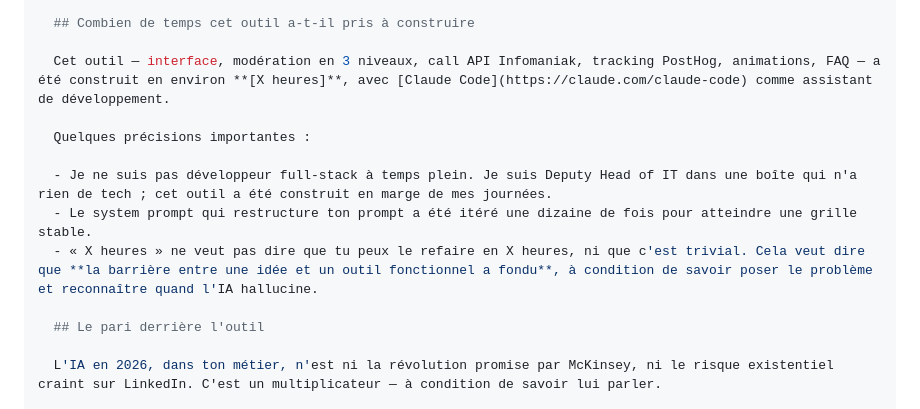
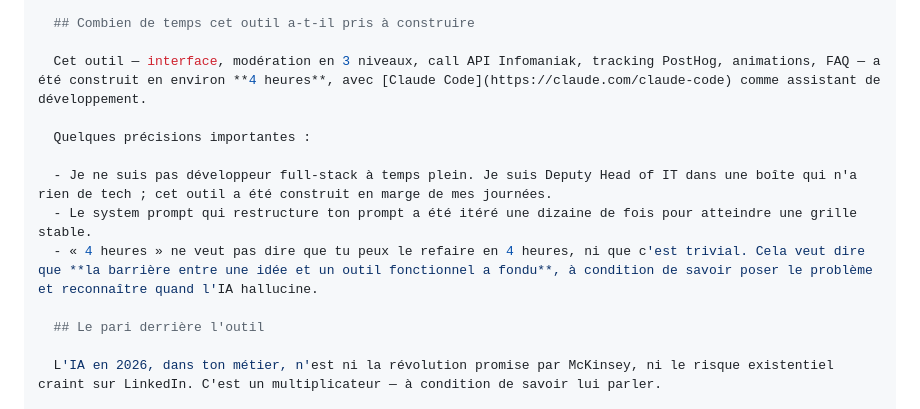
Before and after one commit to MR-lunux/survivant-ia, a Markdown page: content/outils/ameliorer-son-prompt.md, the part around the change. Drawn GitHub-style.

Commit message:
feat(ameliorer-prompt): outil livré V1-Pédago
Durée build réelle renseignée dans l'outro transparence (4h).
QA UI passé via Playwright : 5 events PostHog client validés
(kit_viewed, example_clicked, submitted, copied, field_expanded).
Endpoint API correctement câblé, error path ai_unreachable testé.
npm run build : OK, 5 composants + endpoint dans .output.

Co-Authored-By: Claude Opus 4.7 (1M context) <noreply@anthropic.com>

```diff
--- a/content/outils/ameliorer-son-prompt.md
+++ b/content/outils/ameliorer-son-prompt.md
@@ -31,13 +31,13 @@ outro: |
 
   ## Combien de temps cet outil a-t-il pris à construire
 
-  Cet outil — interface, modération en 3 niveaux, call API Infomaniak, tracking PostHog, animations, FAQ — a été construit en environ **[X heures]**, avec [Claude Code](https://claude.com/claude-code) comme assistant de développement.
+  Cet outil — interface, modération en 3 niveaux, call API Infomaniak, tracking PostHog, animations, FAQ — a été construit en environ **4 heures**, avec [Claude Code](https://claude.com/claude-code) comme assistant de développement.
 
   Quelques précisions importantes :
 
   - Je ne suis pas développeur full-stack à temps plein. Je suis Deputy Head of IT dans une boîte qui n'a rien de tech ; cet outil a été construit en marge de mes journées.
   - Le system prompt qui restructure ton prompt a été itéré une dizaine de fois pour atteindre une grille stable.
-  - « X heures » ne veut pas dire que tu peux le refaire en X heures, ni que c'est trivial. Cela veut dire que **la barrière entre une idée et un outil fonctionnel a fondu**, à condition de savoir poser le problème et reconnaître quand l'IA hallucine.
+  - « 4 heures » ne veut pas dire que tu peux le refaire en 4 heures, ni que c'est trivial. Cela veut dire que **la barrière entre une idée et un outil fonctionnel a fondu**, à condition de savoir poser le problème et reconnaître quand l'IA hallucine.
 
   ## Le pari derrière l'outil
 
```
